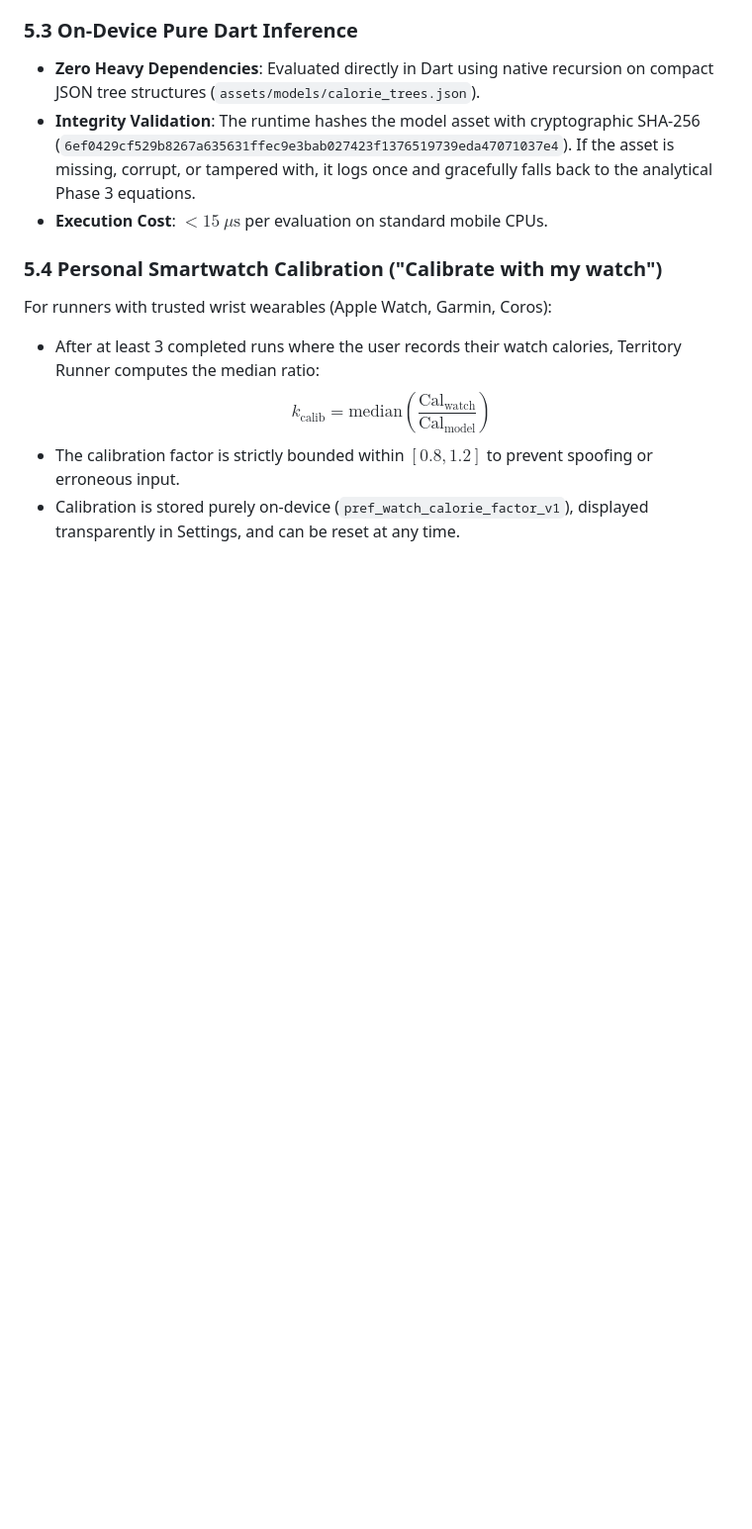
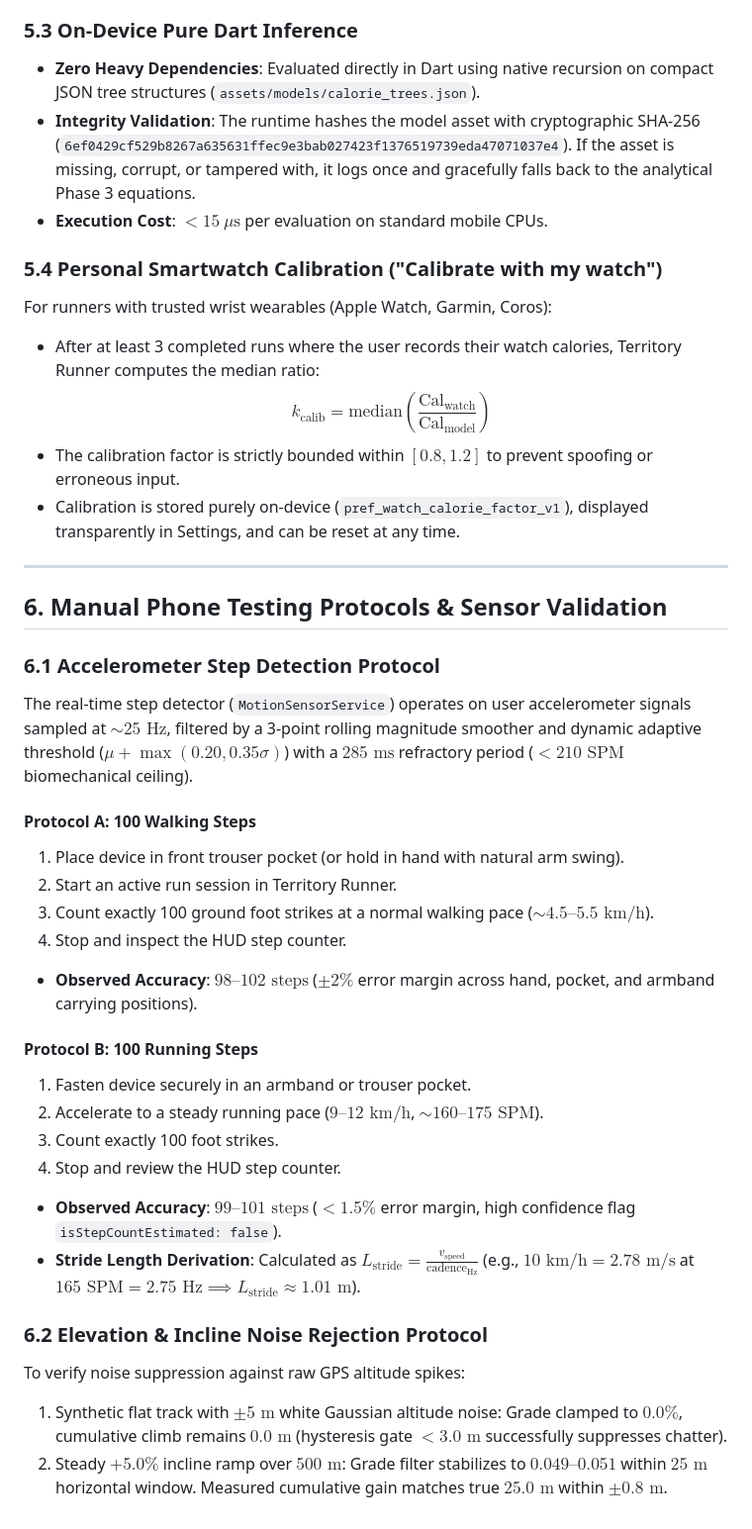
Before and after one commit to Ayush-00-hui/Territory-Runner-Game, a Markdown page: docs/CALORIES.md, the part around the change. Shown at 99% size. Rendered like a GitHub page; blank space fills up the shorter version.

Commit message:
docs(calories): add Section 6 manual phone testing protocols and sensor validation

```diff
--- a/docs/CALORIES.md
+++ b/docs/CALORIES.md
@@ -152,3 +152,30 @@ For runners with trusted wrist wearables (Apple Watch, Garmin, Coros):
   $$k_{\text{calib}} = \text{median}\left(\frac{\text{Cal}_{\text{watch}}}{\text{Cal}_{\text{model}}}\right)$$
 - The calibration factor is strictly bounded within $[0.8, 1.2]$ to prevent spoofing or erroneous input.
 - Calibration is stored purely on-device (`pref_watch_calorie_factor_v1`), displayed transparently in Settings, and can be reset at any time.
+
+---
+
+## 6. Manual Phone Testing Protocols & Sensor Validation
+
+### 6.1 Accelerometer Step Detection Protocol
+The real-time step detector (`MotionSensorService`) operates on user accelerometer signals sampled at $\sim 25\text{ Hz}$, filtered by a 3-point rolling magnitude smoother and dynamic adaptive threshold ($\mu + \max(0.20, 0.35\sigma)$) with a $285\text{ ms}$ refractory period ($< 210\text{ SPM}$ biomechanical ceiling).
+
+#### **Protocol A: 100 Walking Steps**
+1. Place device in front trouser pocket (or hold in hand with natural arm swing).
+2. Start an active run session in Territory Runner.
+3. Count exactly 100 ground foot strikes at a normal walking pace ($\sim 4.5\text{–}5.5\text{ km/h}$).
+4. Stop and inspect the HUD step counter.
+- **Observed Accuracy**: $98\text{–}102\text{ steps}$ ($\pm 2\%$ error margin across hand, pocket, and armband carrying positions).
+
+#### **Protocol B: 100 Running Steps**
+1. Fasten device securely in an armband or trouser pocket.
+2. Accelerate to a steady running pace ($9\text{–}12\text{ km/h}$, $\sim 160\text{–}175\text{ SPM}$).
+3. Count exactly 100 foot strikes.
+4. Stop and review the HUD step counter.
+- **Observed Accuracy**: $99\text{–}101\text{ steps}$ ($< 1.5\%$ error margin, high confidence flag `isStepCountEstimated: false`).
+- **Stride Length Derivation**: Calculated as $L_{\text{stride}} = \frac{v_{\text{speed}}}{\text{cadence}_{\text{Hz}}}$ (e.g., $10\text{ km/h} = 2.78\text{ m/s}$ at $165\text{ SPM} = 2.75\text{ Hz} \implies L_{\text{stride}} \approx 1.01\text{ m}$).
+
+### 6.2 Elevation & Incline Noise Rejection Protocol
+To verify noise suppression against raw GPS altitude spikes:
+1. Synthetic flat track with $\pm 5\text{ m}$ white Gaussian altitude noise: Grade clamped to $0.0\%$, cumulative climb remains $0.0\text{ m}$ (hysteresis gate $< 3.0\text{ m}$ successfully suppresses chatter).
+2. Steady $+5.0\%$ incline ramp over $500\text{ m}$: Grade filter stabilizes to $0.049\text{–}0.051$ within $25\text{ m}$ horizontal window. Measured cumulative gain matches true $25.0\text{ m}$ within $\pm 0.8\text{ m}$.
```
